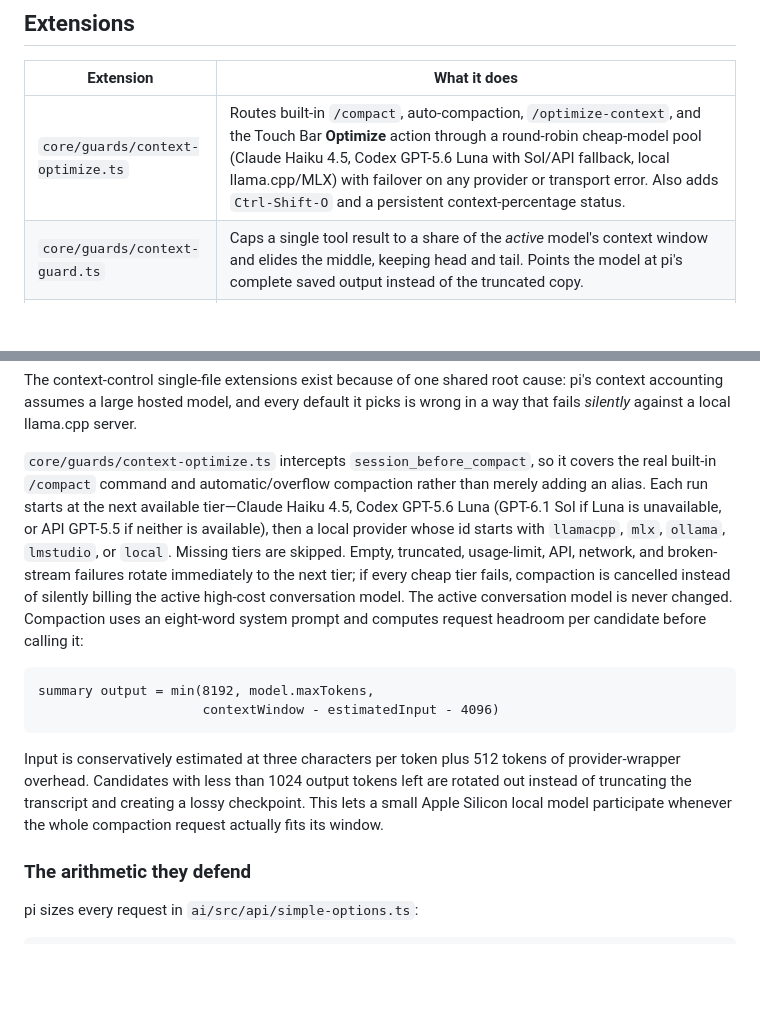
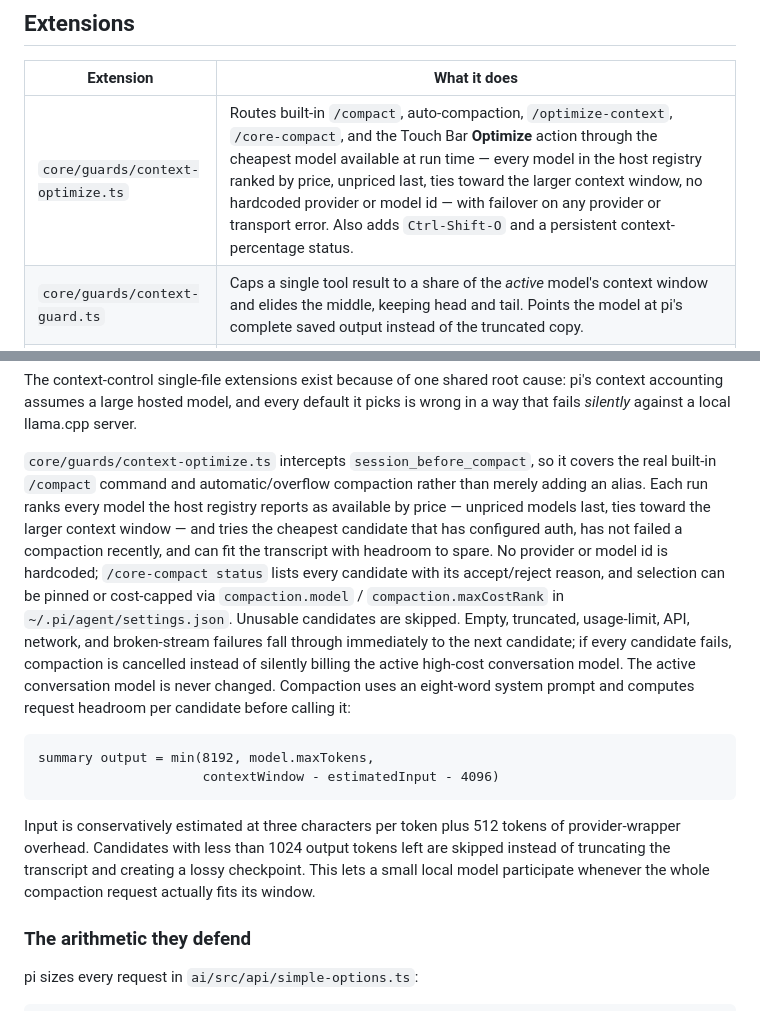
Before and after one commit to TuanKietTran/agent-toolkit, a Markdown page: packages/pi-agent-extensions/README.md, 2 parts joined by grey strips. GitHub-like rendering; blank space fills up the shorter version.

Commit message:
docs(core): document /core-compact and runtime compaction model selection

```diff
--- a/packages/pi-agent-extensions/README.md
+++ b/packages/pi-agent-extensions/README.md
@@ -10,7 +10,7 @@ Pi's managed `~/.pi/agent/git` cache, which package updates may reset.
 
 | Extension | What it does |
 |---|---|
-| `core/guards/context-optimize.ts` | Routes built-in `/compact`, auto-compaction, `/optimize-context`, and the Touch Bar **Optimize** action through a round-robin cheap-model pool (Claude Haiku 4.5, Codex GPT-5.6 Luna with Sol/API fallback, local llama.cpp/MLX) with failover on any provider or transport error. Also adds `Ctrl-Shift-O` and a persistent context-percentage status. |
+| `core/guards/context-optimize.ts` | Routes built-in `/compact`, auto-compaction, `/optimize-context`, `/core-compact`, and the Touch Bar **Optimize** action through the cheapest model available at run time — every model in the host registry ranked by price, unpriced last, ties toward the larger context window, no hardcoded provider or model id — with failover on any provider or transport error. Also adds `Ctrl-Shift-O` and a persistent context-percentage status. |
 | `core/guards/context-guard.ts` | Caps a single tool result to a share of the *active* model's context window and elides the middle, keeping head and tail. Points the model at pi's complete saved output instead of the truncated copy. |
 | `core/guards/file-tool-discipline.ts` | Makes GPT models use Pi's auditable `write` tool for new/full files and `edit` for targeted changes. Strengthens the per-turn prompt and blocks obvious shell/heredoc/script-based source-file authoring while allowing normal commands, generated artifacts, logs, and temporary files. |
 | `core/guards/answer-floor.ts` | Stops pi's own reply budget from silently collapsing to a handful of tokens. When a reply is cut off anyway, compacts if the budget was short and resumes it — no `/compact` by hand. |
@@ -33,11 +33,16 @@ wrong in a way that fails *silently* against a local llama.cpp server.
 
 `core/guards/context-optimize.ts` intercepts `session_before_compact`, so it covers the real
 built-in `/compact` command and automatic/overflow compaction rather than merely
-adding an alias. Each run starts at the next available tier—Claude Haiku 4.5,
-Codex GPT-5.6 Luna (GPT-6.1 Sol if Luna is unavailable, or API GPT-5.5 if neither is available), then a local provider whose id starts with `llamacpp`, `mlx`, `ollama`,
-`lmstudio`, or `local`. Missing tiers are skipped. Empty, truncated, usage-limit,
-API, network, and broken-stream failures rotate immediately to the next tier;
-if every cheap tier fails, compaction is cancelled instead of silently billing
+adding an alias. Each run ranks every model the host registry reports as
+available by price — unpriced models last, ties toward the larger context
+window — and tries the cheapest candidate that has configured auth, has not
+failed a compaction recently, and can fit the transcript with headroom to
+spare. No provider or model id is hardcoded; `/core-compact status` lists
+every candidate with its accept/reject reason, and selection can be pinned or
+cost-capped via `compaction.model` / `compaction.maxCostRank` in
+`~/.pi/agent/settings.json`. Unusable candidates are skipped. Empty, truncated, usage-limit,
+API, network, and broken-stream failures fall through immediately to the next candidate;
+if every candidate fails, compaction is cancelled instead of silently billing
 the active high-cost conversation model. The active conversation model is never
 changed. Compaction uses an eight-word system prompt and computes request
 headroom per candidate before calling it:
@@ -49,8 +54,8 @@ summary output = min(8192, model.maxTokens,
 
 Input is conservatively estimated at three characters per token plus 512 tokens
 of provider-wrapper overhead. Candidates with less than 1024 output tokens left
-are rotated out instead of truncating the transcript and creating a lossy
-checkpoint. This lets a small Apple Silicon local model participate whenever the
+are skipped instead of truncating the transcript and creating a lossy
+checkpoint. This lets a small local model participate whenever the
 whole compaction request actually fits its window.
 
 ### The arithmetic they defend
```
Also changed, not shown: 2 other files.
